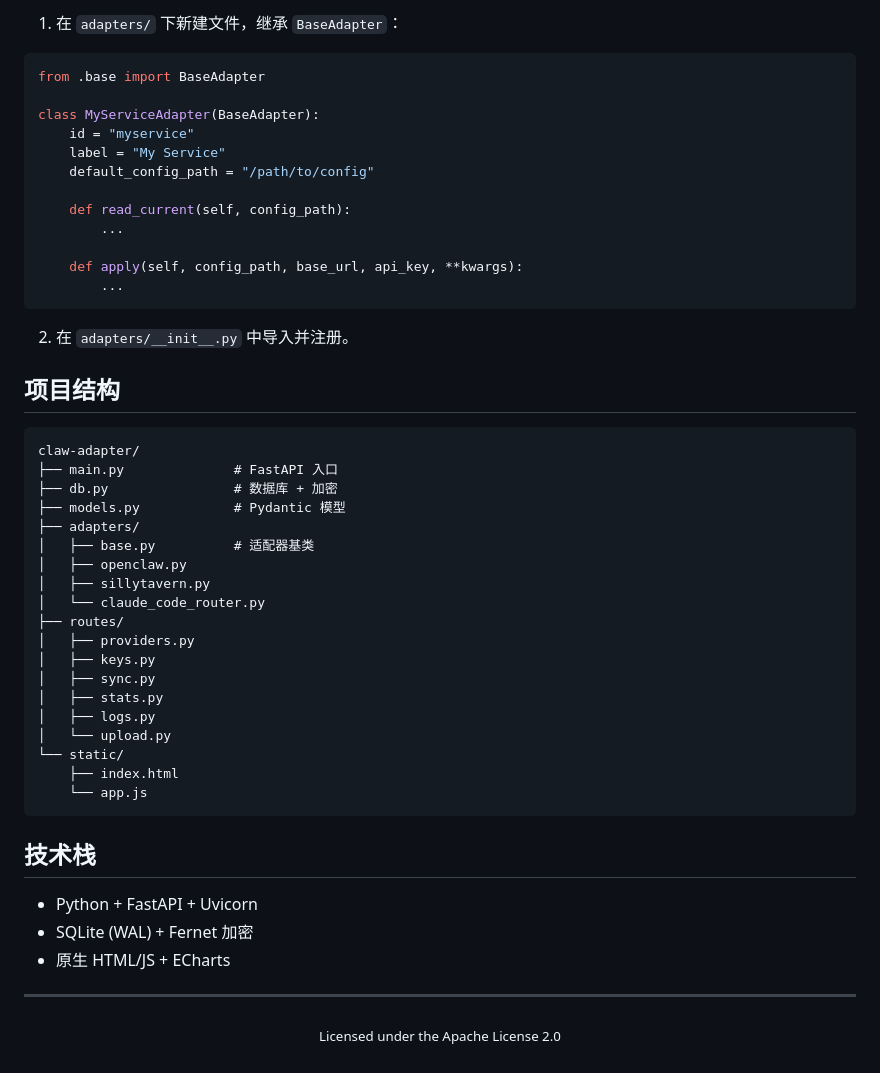
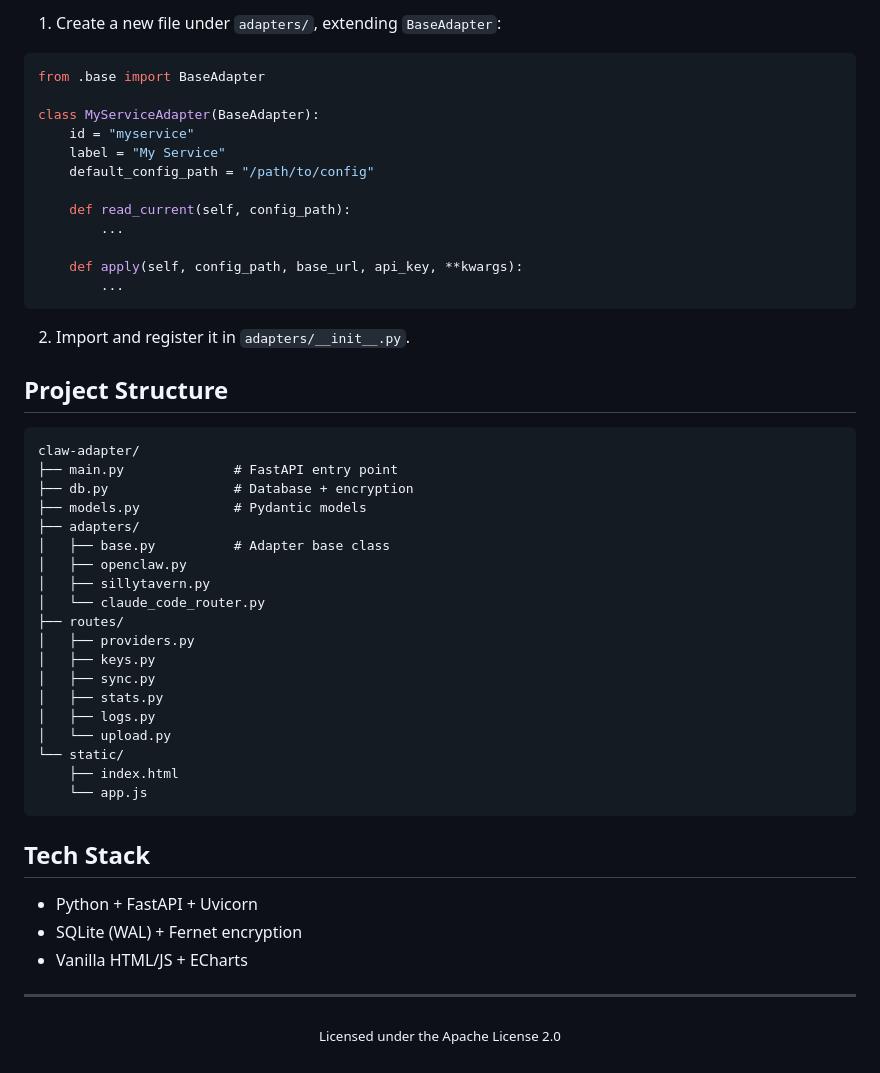
Before and after one commit to SAGO68plus/claw-adapter, a Markdown page: README.md, the part around one of its changes. GitHub-like rendering.

````diff
--- a/README.md
+++ b/README.md
@@ -74,5 +78,5 @@ python main.py
 
-1. 在 `adapters/` 下新建文件，继承 `BaseAdapter`：
+1. Create a new file under `adapters/`, extending `BaseAdapter`:
 
 ```python
 from .base import BaseAdapter
@@ -89,17 +93,17 @@ class MyServiceAdapter(BaseAdapter):
         ...
 ```
 
-2. 在 `adapters/__init__.py` 中导入并注册。
+2. Import and register it in `adapters/__init__.py`.
 
-## 项目结构
+## Project Structure
 
 ```
 claw-adapter/
-├── main.py              # FastAPI 入口
-├── db.py                # 数据库 + 加密
-├── models.py            # Pydantic 模型
+├── main.py              # FastAPI entry point
+├── db.py                # Database + encryption
+├── models.py            # Pydantic models
 ├── adapters/
-│   ├── base.py          # 适配器基类
+│   ├── base.py          # Adapter base class
 │   ├── openclaw.py
 │   ├── sillytavern.py
 │   └── claude_code_router.py
@@ -115,11 +119,11 @@ claw-adapter/
     └── app.js
 ```
 
-## 技术栈
+## Tech Stack
 
 - Python + FastAPI + Uvicorn
-- SQLite (WAL) + Fernet 加密
-- 原生 HTML/JS + ECharts
+- SQLite (WAL) + Fernet encryption
+- Vanilla HTML/JS + ECharts
 
 ---
 
````
Also changed, not shown: other parts of README.md (+29 -25 lines), README_CN.md (added, +132 -0 lines).
